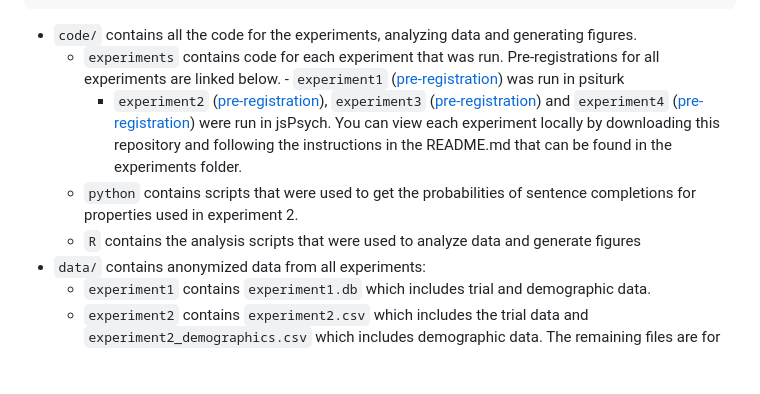
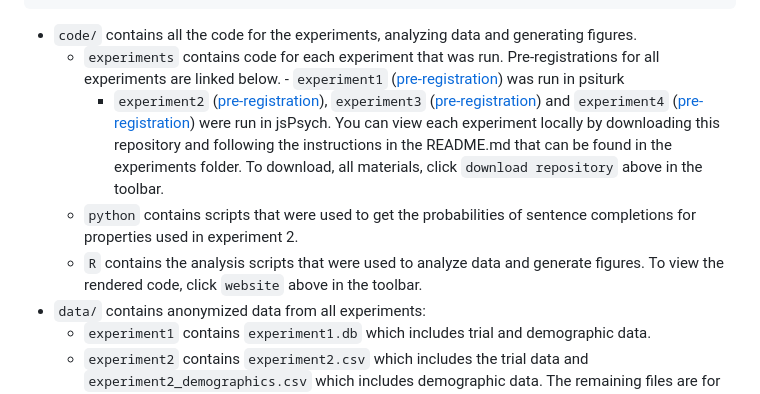
Before and after one commit to davdrose/teleology_submission, a Markdown page: README.md, the part around the change. GitHub-like rendering; blank space fills up the shorter version.

```diff
--- a/README.md
+++ b/README.md
@@ -53,9 +53,9 @@ What kinds of properties matter most in categorization? Does it matter whether p
 - `code/` contains all the code for the experiments, analyzing data and generating figures.
   - `experiments` contains code for each experiment that was run. Pre-registrations for all experiments are linked below.
     	- `experiment1` ([pre-registration](https://osf.io/4dux6/?view_only=ace54f88f0434856b9ac02cfe6df651b)) was run in psiturk
-	- `experiment2` ([pre-registration](https://osf.io/a92nj/?view_only=d64cc77d0de94414b3a20a6abad29724)), `experiment3` ([pre-registration](https://osf.io/zdegq/?view_only=4d8c2abdfc4e4e33a8de287fa627b6b2)) and `experiment4` ([pre-registration](https://osf.io/2a3x5/?view_only=2da045cac79b4b648fae27b3e3f63039)) were run in jsPsych. You can view each experiment locally by downloading this repository and following the instructions in the README.md that can be found in the experiments folder.
+	- `experiment2` ([pre-registration](https://osf.io/a92nj/?view_only=d64cc77d0de94414b3a20a6abad29724)), `experiment3` ([pre-registration](https://osf.io/zdegq/?view_only=4d8c2abdfc4e4e33a8de287fa627b6b2)) and `experiment4` ([pre-registration](https://osf.io/2a3x5/?view_only=2da045cac79b4b648fae27b3e3f63039)) were run in jsPsych. You can view each experiment locally by downloading this repository and following the instructions in the README.md that can be found in the experiments folder. To download, all materials, click `download repository` above in the toolbar.
   - `python` contains scripts that were used to get the probabilities of sentence completions for properties used in experiment 2.
-  - `R` contains the analysis scripts that were used to analyze data and generate figures
+  - `R` contains the analysis scripts that were used to analyze data and generate figures. To view the rendered code, click `website` above in the toolbar.
 - `data/` contains anonymized data from all experiments:
   - `experiment1` contains `experiment1.db` which includes trial and demographic data.
   - `experiment2` contains `experiment2.csv` which includes the trial data and `experiment2_demographics.csv` which includes demographic data. The remaining files are for getting the probabilities of sentence completions from large language models for the properties used in experiment 2.
```
